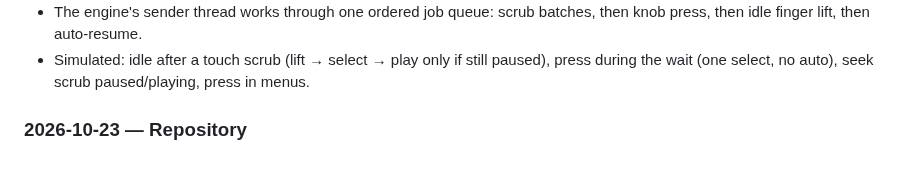
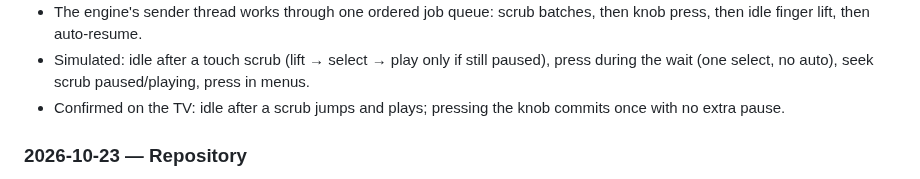
Before and after one commit to a-tsygankov/action-ring, a Markdown page: docs/JOURNAL.md, the part around the change. Drawn GitHub-style.

Commit message:
Journal: auto-resume after scrubbing confirmed on the TV
Co-Authored-By: Claude Opus 5.5 <noreply@anthropic.com>

```diff
--- a/docs/JOURNAL.md
+++ b/docs/JOURNAL.md
@@ -424,6 +424,8 @@ script cannot.
 - Simulated: idle after a touch scrub (lift → select → play only if still
   paused), press during the wait (one select, no auto), seek scrub
   paused/playing, press in menus.
+- Confirmed on the TV: idle after a scrub jumps and plays; pressing the knob
+  commits once with no extra pause.
 
 ### 2026-10-23 — Repository
 
```
